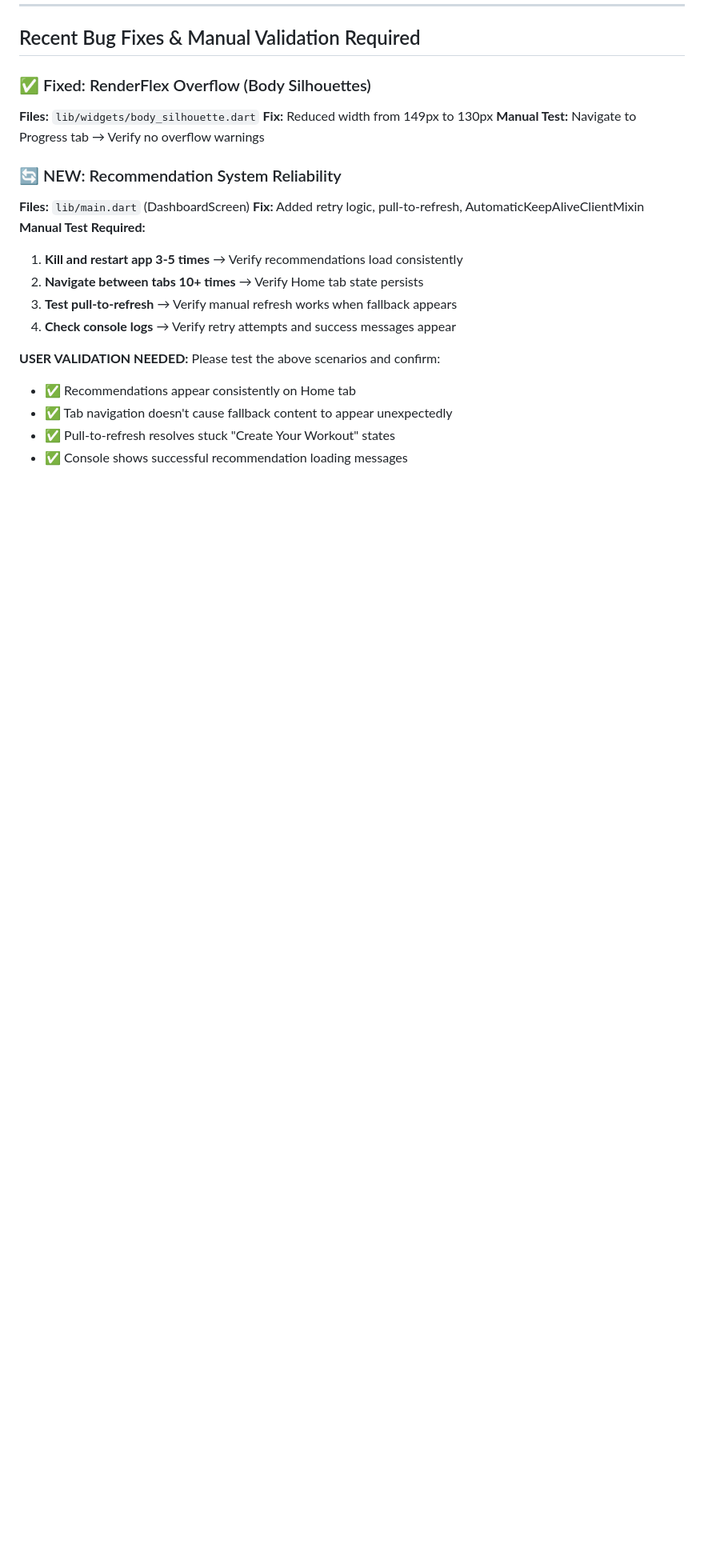
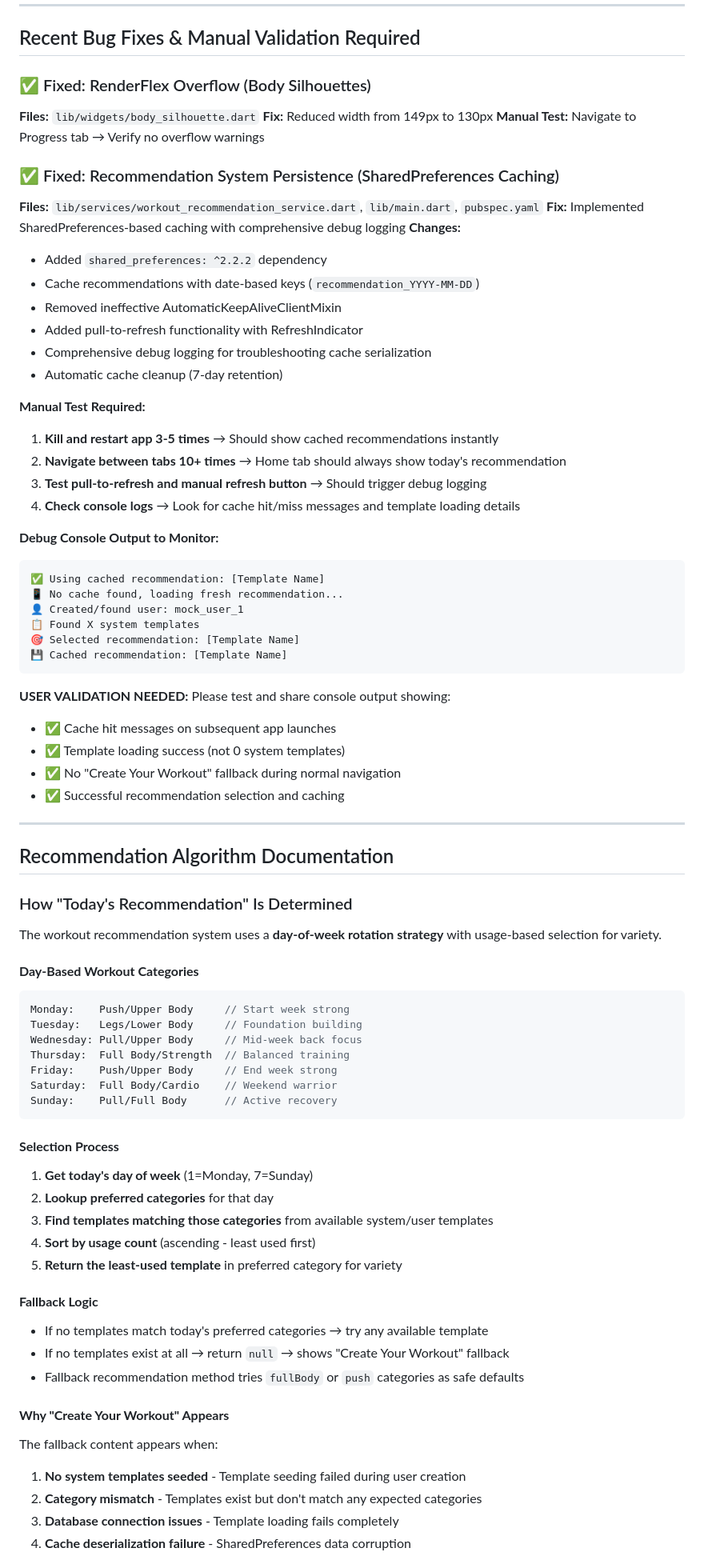
Before and after one commit to shaunleeweirong/fitness-app-tracker, a Markdown page: CLAUDE.md, the part around one of its changes. Shown at 80% size. GitHub-like rendering; blank space fills up the shorter version.

Commit message:
Update CLAUDE.md with SharedPreferences caching documentation and recommendation algorithm details
- Document complete SharedPreferences-based recommendation caching implementation
- Add comprehensive debug logging instructions and expected console output
- Document recommendation algorithm: day-based rotation with usage-count selection
- Explain why "Create Your Workout" fallback appears and how to diagnose issues
- Update manual testing protocol with specific validation steps
- Add system template category expectations for proper algorithm operation

Provides complete reference for understanding and troubleshooting the
recommendation system persistence and selection logic.

🤖 Generated with [Claude Code](https://claude.ai/code)

Co-Authored-By: Claude <noreply@anthropic.com>

````diff
--- a/CLAUDE.md
+++ b/CLAUDE.md
@@ -633,17 +633,74 @@ When reporting issues during testing, use this format:
 **Fix:** Reduced width from 149px to 130px
 **Manual Test:** Navigate to Progress tab → Verify no overflow warnings
 
-### 🔄 NEW: Recommendation System Reliability
-**Files:** `lib/main.dart` (DashboardScreen)
-**Fix:** Added retry logic, pull-to-refresh, AutomaticKeepAliveClientMixin
+### ✅ Fixed: Recommendation System Persistence (SharedPreferences Caching)
+**Files:** `lib/services/workout_recommendation_service.dart`, `lib/main.dart`, `pubspec.yaml`
+**Fix:** Implemented SharedPreferences-based caching with comprehensive debug logging
+**Changes:**
+- Added `shared_preferences: ^2.2.2` dependency
+- Cache recommendations with date-based keys (`recommendation_YYYY-MM-DD`)
+- Removed ineffective AutomaticKeepAliveClientMixin
+- Added pull-to-refresh functionality with RefreshIndicator
+- Comprehensive debug logging for troubleshooting cache serialization
+- Automatic cache cleanup (7-day retention)
+
 **Manual Test Required:**
-1. **Kill and restart app 3-5 times** → Verify recommendations load consistently
-2. **Navigate between tabs 10+ times** → Verify Home tab state persists
-3. **Test pull-to-refresh** → Verify manual refresh works when fallback appears
-4. **Check console logs** → Verify retry attempts and success messages appear
+1. **Kill and restart app 3-5 times** → Should show cached recommendations instantly
+2. **Navigate between tabs 10+ times** → Home tab should always show today's recommendation
+3. **Test pull-to-refresh and manual refresh button** → Should trigger debug logging
+4. **Check console logs** → Look for cache hit/miss messages and template loading details
 
-**USER VALIDATION NEEDED:** Please test the above scenarios and confirm:
-- ✅ Recommendations appear consistently on Home tab
-- ✅ Tab navigation doesn't cause fallback content to appear unexpectedly
-- ✅ Pull-to-refresh resolves stuck "Create Your Workout" states
-- ✅ Console shows successful recommendation loading messages
+**Debug Console Output to Monitor:**
+```
+✅ Using cached recommendation: [Template Name]
+📱 No cache found, loading fresh recommendation...
+👤 Created/found user: mock_user_1
+📋 Found X system templates
+🎯 Selected recommendation: [Template Name]
+💾 Cached recommendation: [Template Name]
+```
+
+**USER VALIDATION NEEDED:** Please test and share console output showing:
+- ✅ Cache hit messages on subsequent app launches
+- ✅ Template loading success (not 0 system templates)
+- ✅ No "Create Your Workout" fallback during normal navigation
+- ✅ Successful recommendation selection and caching
+
+---
+
+## Recommendation Algorithm Documentation
+
+### How "Today's Recommendation" Is Determined
+
+The workout recommendation system uses a **day-of-week rotation strategy** with usage-based selection for variety.
+
+#### **Day-Based Workout Categories**
+```dart
+Monday:    Push/Upper Body     // Start week strong
+Tuesday:   Legs/Lower Body     // Foundation building
+Wednesday: Pull/Upper Body     // Mid-week back focus
+Thursday:  Full Body/Strength  // Balanced training
+Friday:    Push/Upper Body     // End week strong
+Saturday:  Full Body/Cardio    // Weekend warrior
+Sunday:    Pull/Full Body      // Active recovery
+```
+
+#### **Selection Process**
+1. **Get today's day of week** (1=Monday, 7=Sunday)
+2. **Lookup preferred categories** for that day
+3. **Find templates matching those categories** from available system/user templates
+4. **Sort by usage count** (ascending - least used first)
+5. **Return the least-used template** in preferred category for variety
+
+#### **Fallback Logic**
+- If no templates match today's preferred categories → try any available template
+- If no templates exist at all → return `null` → shows "Create Your Workout" fallback
+- Fallback recommendation method tries `fullBody` or `push` categories as safe defaults
+
+#### **Why "Create Your Workout" Appears**
+The fallback content appears when:
+1. **No system templates seeded** - Template seeding failed during user creation
+2. **Category mismatch** - Templates exist but don't match any expected categories
+3. **Database connection issues** - Template loading fails completely
+4. **Cache deserialization failure** - SharedPreferences data corruption
+
````
Also changed, not shown: other parts of CLAUDE.md (+18 -0 lines).
